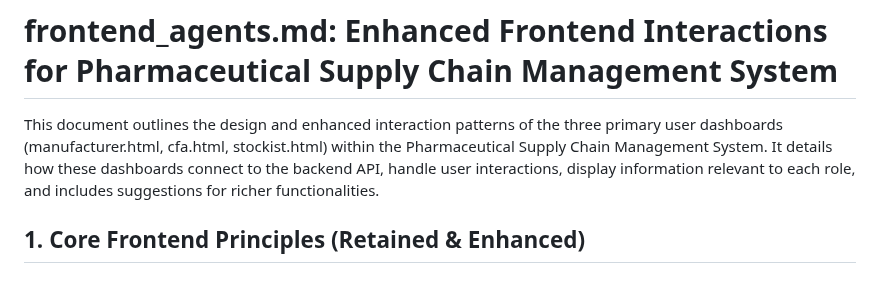
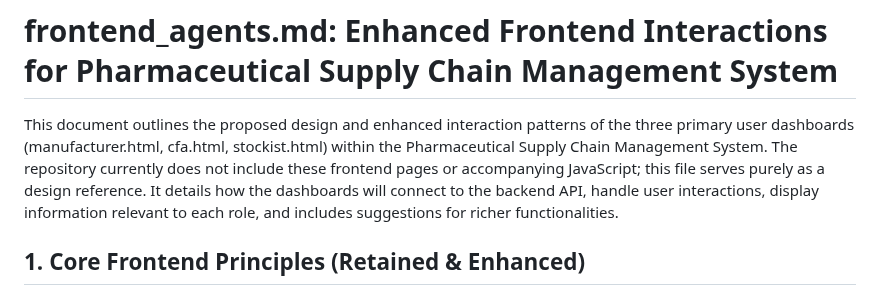
Before and after one commit to yashas-13/cuz2, a Markdown page: frontend_AGENTS.md, the part around the change. GitHub-like rendering.

```diff
--- a/frontend_AGENTS.md
+++ b/frontend_AGENTS.md
@@ -1,6 +1,6 @@
 # **frontend\_agents.md: Enhanced Frontend Interactions for Pharmaceutical Supply Chain Management System**
 
-This document outlines the design and enhanced interaction patterns of the three primary user dashboards (manufacturer.html, cfa.html, stockist.html) within the Pharmaceutical Supply Chain Management System. It details how these dashboards connect to the backend API, handle user interactions, display information relevant to each role, and includes suggestions for richer functionalities.
+This document outlines the proposed design and enhanced interaction patterns of the three primary user dashboards (manufacturer.html, cfa.html, stockist.html) within the Pharmaceutical Supply Chain Management System.  The repository currently does not include these frontend pages or accompanying JavaScript; this file serves purely as a design reference.  It details how the dashboards will connect to the backend API, handle user interactions, display information relevant to each role, and includes suggestions for richer functionalities.
 
 ## **1\. Core Frontend Principles (Retained & Enhanced)**
 
```
Also changed, not shown: README.md (+9 -1 lines), backend_AGENTS.md (+1 -1 lines).
